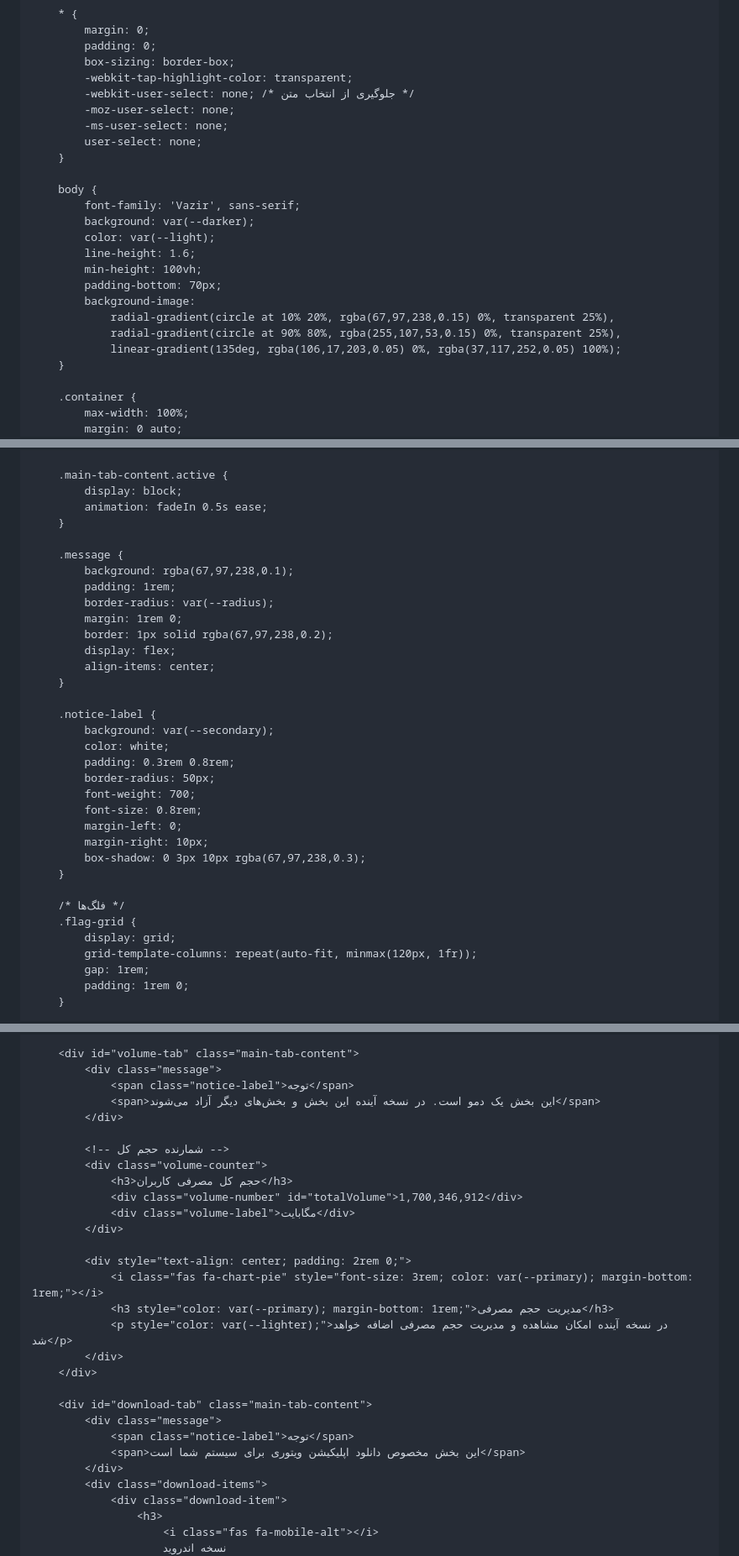
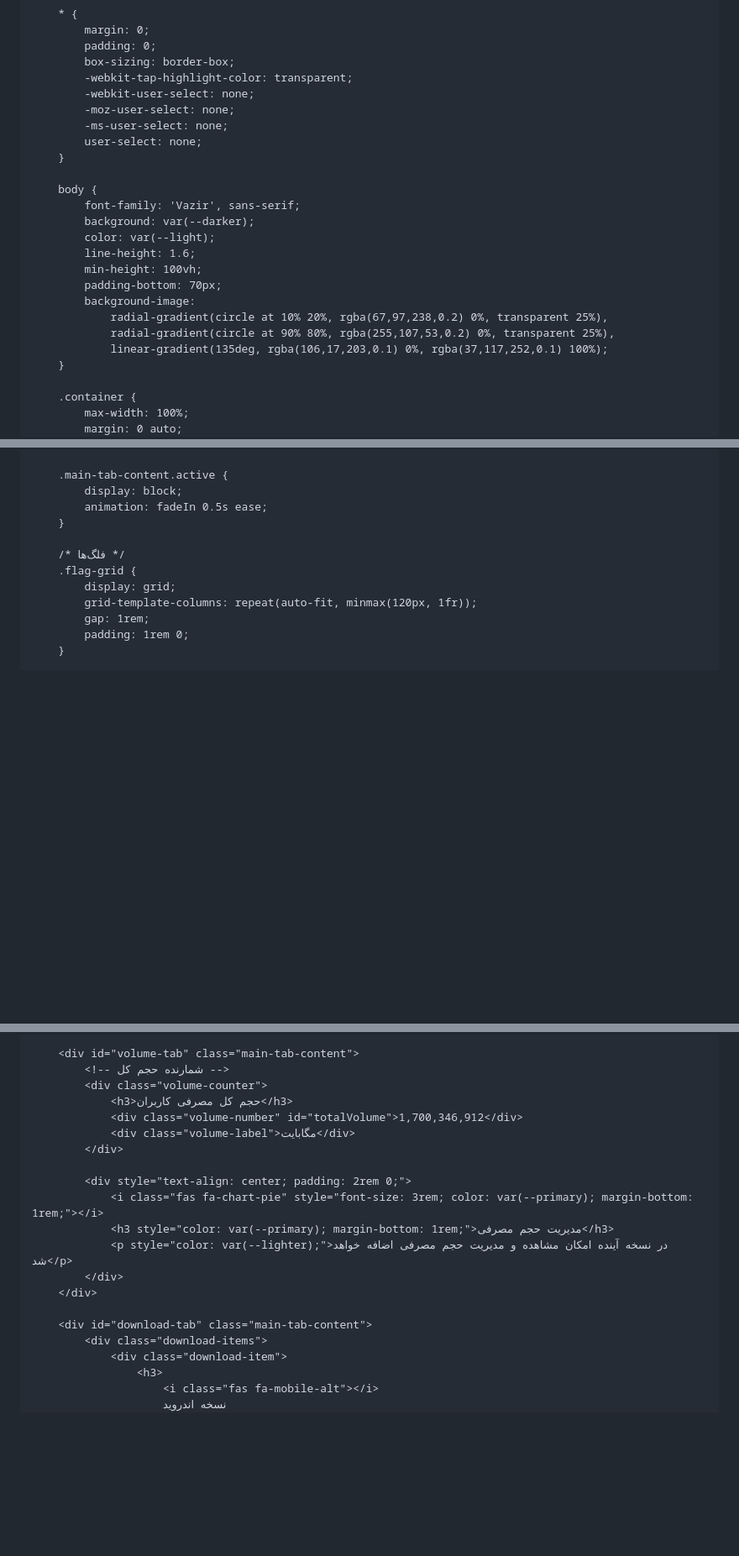
Before and after one commit to xroVPN/xroVPN, a Markdown page: README.md, 3 parts joined by grey strips. Shown at 84% size. Rendered like a GitHub page; blank space fills up the shorter version.

```diff
--- a/README.md
+++ b/README.md
@@ -30,7 +30,7 @@
             padding: 0;
             box-sizing: border-box;
             -webkit-tap-highlight-color: transparent;
-            -webkit-user-select: none; /* جلوگیری از انتخاب متن */
+            -webkit-user-select: none;
             -moz-user-select: none;
             -ms-user-select: none;
             user-select: none;
@@ -44,9 +44,9 @@
             min-height: 100vh;
             padding-bottom: 70px;
             background-image:
-                radial-gradient(circle at 10% 20%, rgba(67,97,238,0.15) 0%, transparent 25%),
-                radial-gradient(circle at 90% 80%, rgba(255,107,53,0.15) 0%, transparent 25%),
-                linear-gradient(135deg, rgba(106,17,203,0.05) 0%, rgba(37,117,252,0.05) 100%);
+                radial-gradient(circle at 10% 20%, rgba(67,97,238,0.2) 0%, transparent 25%),
+                radial-gradient(circle at 90% 80%, rgba(255,107,53,0.2) 0%, transparent 25%),
+                linear-gradient(135deg, rgba(106,17,203,0.1) 0%, rgba(37,117,252,0.1) 100%);
         }
 
         .container {
@@ -168,28 +253,6 @@
         .main-tab-content.active {
             display: block;
             animation: fadeIn 0.5s ease;
-        }
-
-        .message {
-            background: rgba(67,97,238,0.1);
-            padding: 1rem;
-            border-radius: var(--radius);
-            margin: 1rem 0;
-            border: 1px solid rgba(67,97,238,0.2);
-            display: flex;
-            align-items: center;
-        }
-
-        .notice-label {
-            background: var(--secondary);
-            color: white;
-            padding: 0.3rem 0.8rem;
-            border-radius: 50px;
-            font-weight: 700;
-            font-size: 0.8rem;
-            margin-left: 0;
-            margin-right: 10px;
-            box-shadow: 0 3px 10px rgba(67,97,238,0.3);
         }
 
         /* فلگ‌ها */
@@ -1092,11 +1160,6 @@
         </div>
 
         <div id="volume-tab" class="main-tab-content">
-            <div class="message">
-                <span class="notice-label">توجه</span>
-                <span>این بخش یک دمو است. در نسخه آینده این بخش و بخش‌های دیگر آزاد می‌شوند</span>
-            </div>
-
             <!-- شمارنده حجم کل -->
             <div class="volume-counter">
                 <h3>حجم کل مصرفی کاربران</h3>
@@ -1112,10 +1175,6 @@
         </div>
 
         <div id="download-tab" class="main-tab-content">
-            <div class="message">
-                <span class="notice-label">توجه</span>
-                <span>این بخش مخصوص دانلود اپلیکیشن ویتوری برای سیستم شما است</span>
-            </div>
             <div class="download-items">
                 <div class="download-item">
                     <h3>
```
Also changed, not shown: other parts of README.md (+95 -5 lines).
